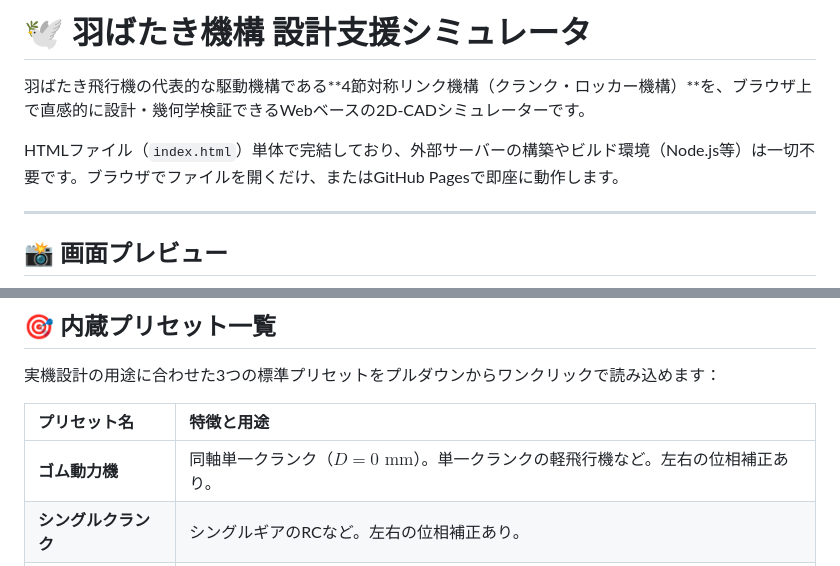
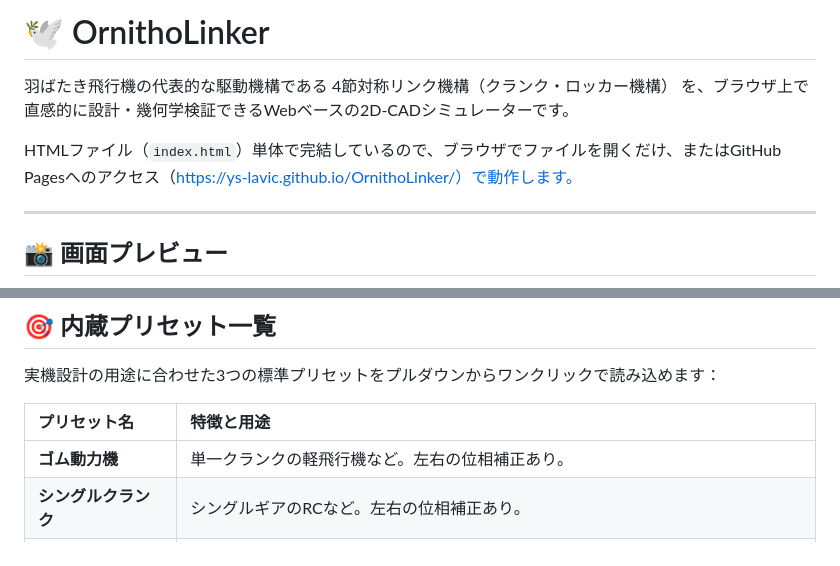
Before and after one commit to ys-lavic/OrnithoLinker, a Markdown page: README_ja.md, 2 parts joined by grey strips. GitHub-like rendering.

```diff
--- a/README_ja.md
+++ b/README_ja.md
@@ -1,8 +1,8 @@
-# 🕊️ 羽ばたき機構 設計支援シミュレータ
+# 🕊️ OrnithoLinker
 
-羽ばたき飛行機の代表的な駆動機構である**4節対称リンク機構（クランク・ロッカー機構）**を、ブラウザ上で直感的に設計・幾何学検証できるWebベースの2D-CADシミュレーターです。
+羽ばたき飛行機の代表的な駆動機構である 4節対称リンク機構（クランク・ロッカー機構） を、ブラウザ上で直感的に設計・幾何学検証できるWebベースの2D-CADシミュレーターです。
 
-HTMLファイル（`index.html`）単体で完結しており、外部サーバーの構築やビルド環境（Node.js等）は一切不要です。ブラウザでファイルを開くだけ、またはGitHub Pagesで即座に動作します。
+HTMLファイル（`index.html`）単体で完結しているので、ブラウザでファイルを開くだけ、またはGitHub Pagesへのアクセス（https://ys-lavic.github.io/OrnithoLinker/）で動作します。
 
 ---
 
@@ -59,7 +60,7 @@ HTMLファイル（`index.html`）単体で完結しており、外部サーバ
 
 | プリセット名 | 特徴と用途 |
 | :--- | :--- |
-| **ゴム動力機** | 同軸単一クランク（$D=0\text{ mm}$）。単一クランクの軽飛行機など。左右の位相補正あり。 |
+| **ゴム動力機** | 単一クランクの軽飛行機など。左右の位相補正あり。 |
 | **シングルクランク** | シングルギアのRCなど。左右の位相補正あり。 |
 | **デュアルクランク** | デュアルギアのRCなど。左右ギアの対向逆回転でカウンタートルクを相殺できる構成。 |
 
```
Also changed, not shown: other parts of README_ja.md (+11 -10 lines).
